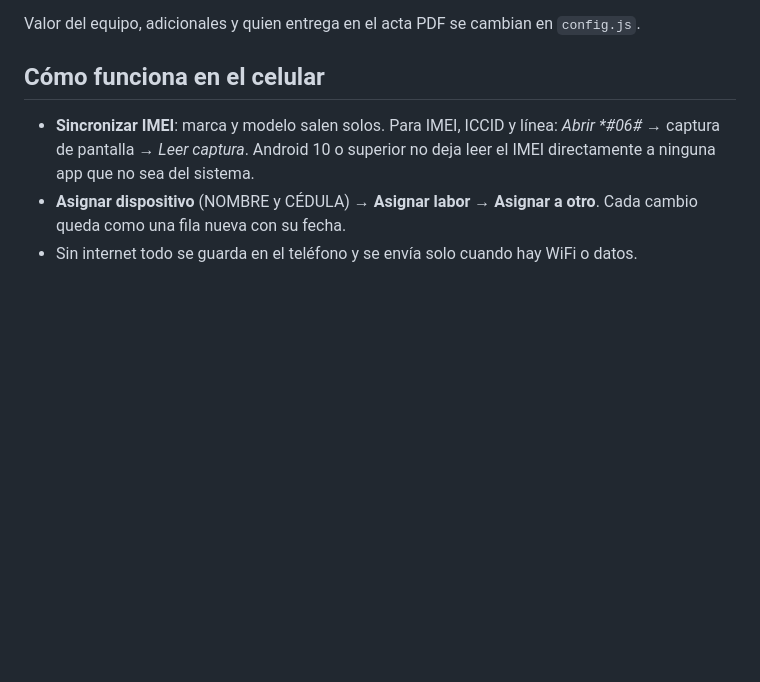
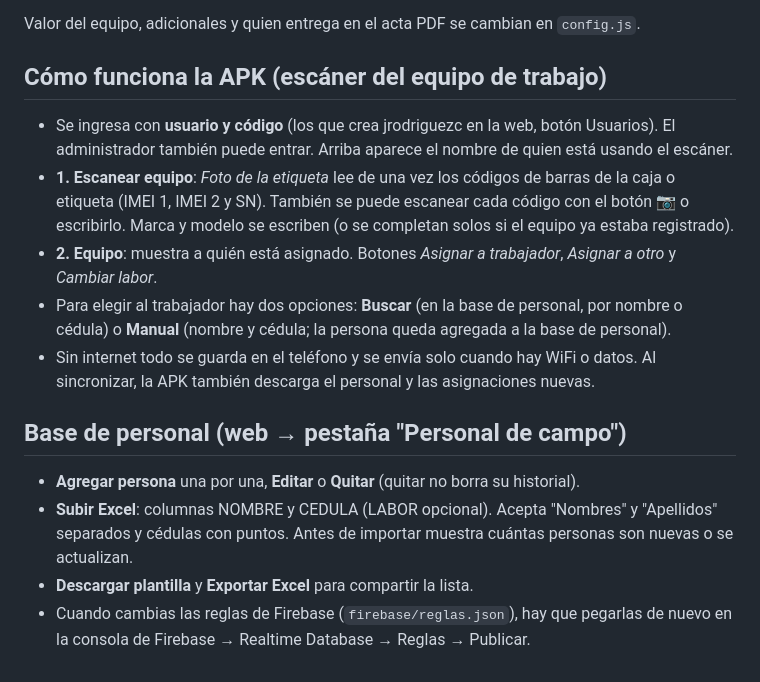
Before and after one commit to jrodriguezc4/CapturaIMEI, a Markdown page: README.md, the part around one of its changes. Rendered like a GitHub page; blank space fills up the shorter version.

```diff
--- a/README.md
+++ b/README.md
@@ -34,7 +46,15 @@ En 1 o 2 minutos queda en `https://TU-USUARIO.github.io/CapturaIMEI/`. Usuario d
 
 Valor del equipo, adicionales y quien entrega en el acta PDF se cambian en `config.js`.
 
-## Cómo funciona en el celular
-- **Sincronizar IMEI**: marca y modelo salen solos. Para IMEI, ICCID y línea: *Abrir \*#06#* → captura de pantalla → *Leer captura*. Android 10 o superior no deja leer el IMEI directamente a ninguna app que no sea del sistema.
-- **Asignar dispositivo** (NOMBRE y CÉDULA) → **Asignar labor** → **Asignar a otro**. Cada cambio queda como una fila nueva con su fecha.
-- Sin internet todo se guarda en el teléfono y se envía solo cuando hay WiFi o datos.
+## Cómo funciona la APK (escáner del equipo de trabajo)
+- Se ingresa con **usuario y código** (los que crea jrodriguezc en la web, botón Usuarios). El administrador también puede entrar. Arriba aparece el nombre de quien está usando el escáner.
+- **1. Escanear equipo**: *Foto de la etiqueta* lee de una vez los códigos de barras de la caja o etiqueta (IMEI 1, IMEI 2 y SN). También se puede escanear cada código con el botón 📷 o escribirlo. Marca y modelo se escriben (o se completan solos si el equipo ya estaba registrado).
+- **2. Equipo**: muestra a quién está asignado. Botones *Asignar a trabajador*, *Asignar a otro* y *Cambiar labor*.
+- Para elegir al trabajador hay dos opciones: **Buscar** (en la base de personal, por nombre o cédula) o **Manual** (nombre y cédula; la persona queda agregada a la base de personal).
+- Sin internet todo se guarda en el teléfono y se envía solo cuando hay WiFi o datos. Al sincronizar, la APK también descarga el personal y las asignaciones nuevas.
+
+## Base de personal (web → pestaña "Personal de campo")
+- **Agregar persona** una por una, **Editar** o **Quitar** (quitar no borra su historial).
+- **Subir Excel**: columnas NOMBRE y CEDULA (LABOR opcional). Acepta "Nombres" y "Apellidos" separados y cédulas con puntos. Antes de importar muestra cuántas personas son nuevas o se actualizan.
+- **Descargar plantilla** y **Exportar Excel** para compartir la lista.
+- Cuando cambias las reglas de Firebase (`firebase/reglas.json`), hay que pegarlas de nuevo en la consola de Firebase → Realtime Database → Reglas → Publicar.
```
Also changed, not shown: other parts of README.md (+12 -0 lines), CLAUDE.md (added, +26 -0 lines), docs/mejoras-futuras.png (added), docs/qr-descarga.png (added), 9 other files.
